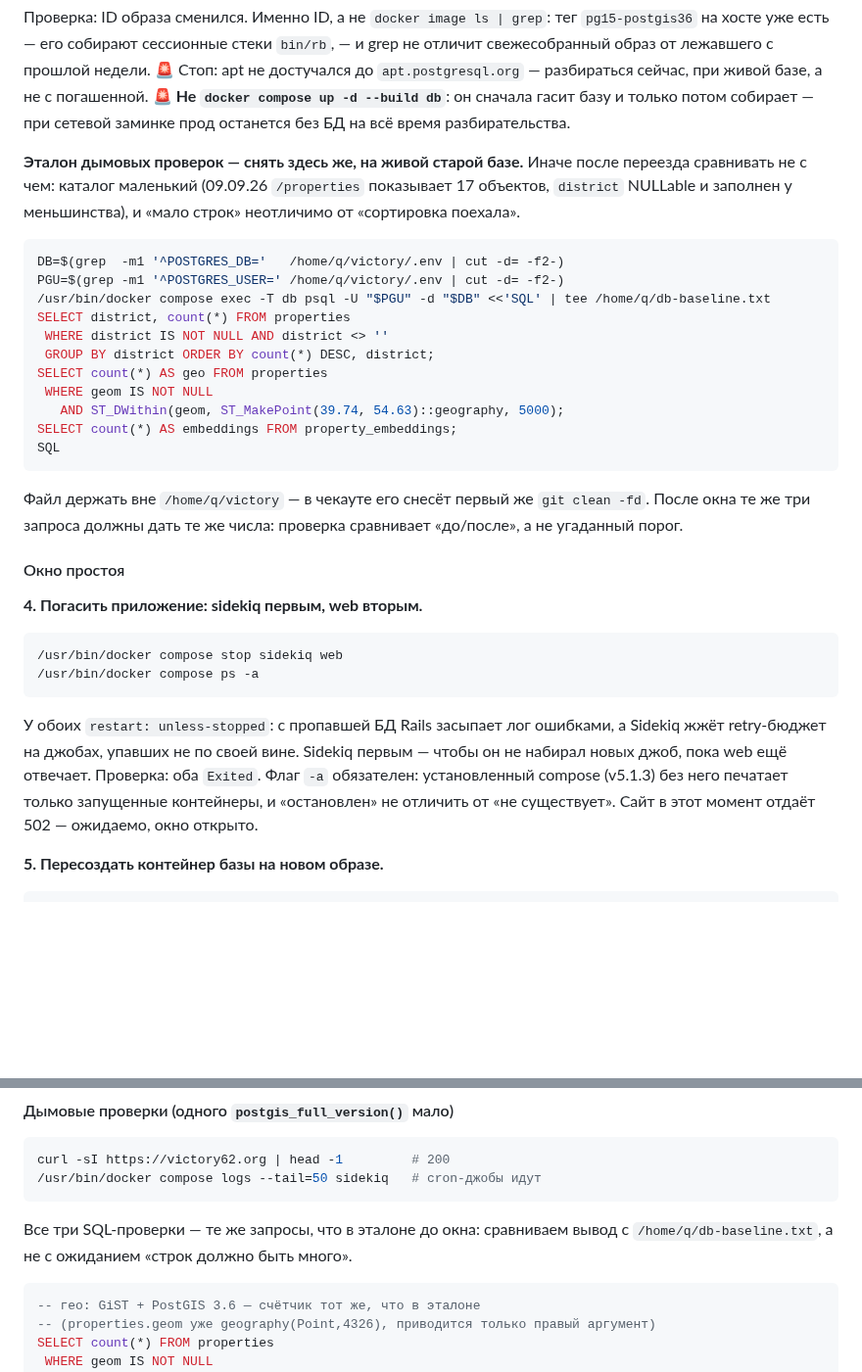
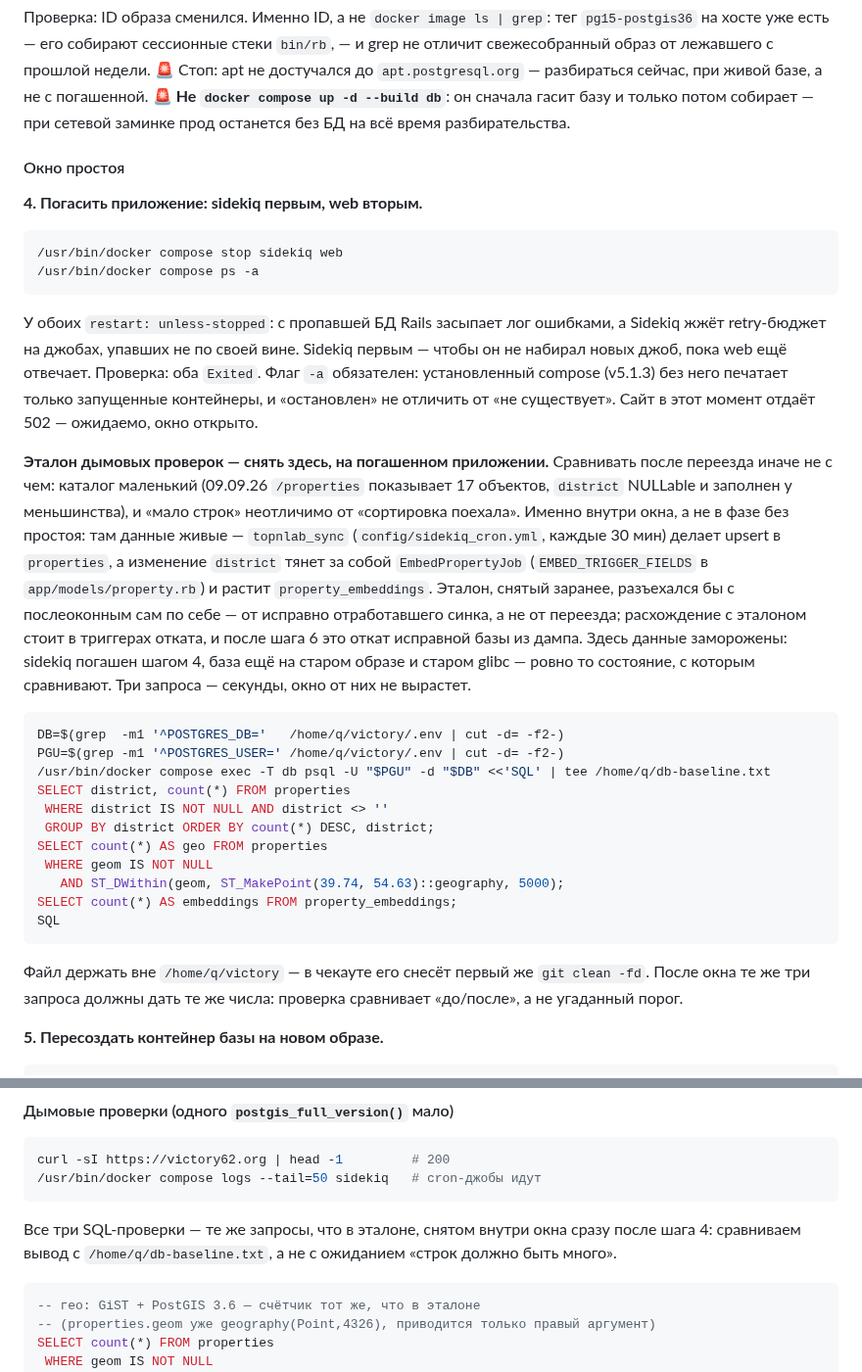
Before and after one commit to nick4man/victory, a Markdown page: .claude/memory/techContext.md, 2 parts joined by grey strips. Shown at 98% size. Drawn GitHub-style; blank space fills up the shorter version.

Commit message:
docs(techContext): эталон, снятый до окна, гнал откат исправной базы
Блок «Эталон дымовых проверок» стоял в фазе «без простоя», после шага 3, —
на живом проде. Все три счётчика там движутся сами: `topnlab_sync`
(`config/sidekiq_cron.yml`, каждые 30 мин) апсертит `properties`, а смена
`district` (он в `EMBED_TRIGGER_FIELDS`, `app/models/property.rb`) ставит
`EmbedPropertyJob` и растит `property_embeddings`. Фазу без простоя runbook
велит делать заранее, разрыв до окна — часы.

Отсюда ловушка: переезд прошёл штатно, между эталоном и окном отработал
обычный цикл синка, счётчики законно разъехались — а строка триггеров отката
читает «разошлись с эталоном» как отказ. После шага 6 (точка невозврата)
откат означает восстановление из дампа, то есть инструкция вела к откату
исправной базы.

Эталон перенесён внутрь окна, сразу за шаг 4 (`compose stop sidekiq web`):
данные заморожены, база ещё на старом образе и старом glibc — ровно то
состояние, с которым сравнивают после переезда. Стоимость — три быстрых
запроса внутри окна.

Блок оставлен ненумерованным, нумерация 1–11 и строка «Простой — только шаги
4–9» не тронуты; SQL не изменён ни на байт. Поправлена перекрёстная ссылка в
дымовых проверках: «эталон до окна» → «эталон, снятый внутри окна сразу после
шага 4».

Co-Authored-By: Claude Opus 5 <noreply@anthropic.com>

````diff
--- a/.claude/memory/techContext.md
+++ b/.claude/memory/techContext.md
@@ -198,10 +198,32 @@ grep не отличит свежесобранный образ от лежав
 🚨 **Не `docker compose up -d --build db`**: он сначала гасит базу и только потом
 собирает — при сетевой заминке прод останется без БД на всё время разбирательства.
 
-**Эталон дымовых проверок — снять здесь же, на живой старой базе.** Иначе после
-переезда сравнивать не с чем: каталог маленький (09.09.26 `/properties` показывает
+#### Окно простоя
+
+**4. Погасить приложение: sidekiq первым, web вторым.**
+```bash
+/usr/bin/docker compose stop sidekiq web
+/usr/bin/docker compose ps -a
+```
+У обоих `restart: unless-stopped`: с пропавшей БД Rails засыпает лог ошибками, а
+Sidekiq жжёт retry-бюджет на джобах, упавших не по своей вине. Sidekiq первым —
+чтобы он не набирал новых джоб, пока web ещё отвечает.
+Проверка: оба `Exited`. Флаг `-a` обязателен: установленный compose (v5.1.3) без него
+печатает только запущенные контейнеры, и «остановлен» не отличить от «не существует».
+Сайт в этот момент отдаёт 502 — ожидаемо, окно открыто.
+
+**Эталон дымовых проверок — снять здесь, на погашенном приложении.** Сравнивать
+после переезда иначе не с чем: каталог маленький (09.09.26 `/properties` показывает
 17 объектов, `district` NULLable и заполнен у меньшинства), и «мало строк»
-неотличимо от «сортировка поехала».
+неотличимо от «сортировка поехала». Именно внутри окна, а не в фазе без простоя:
+там данные живые — `topnlab_sync` (`config/sidekiq_cron.yml`, каждые 30 мин) делает
+upsert в `properties`, а изменение `district` тянет за собой `EmbedPropertyJob`
+(`EMBED_TRIGGER_FIELDS` в `app/models/property.rb`) и растит `property_embeddings`.
+Эталон, снятый заранее, разъехался бы с послеоконным сам по себе — от исправно
+отработавшего синка, а не от переезда; расхождение с эталоном стоит в триггерах
+отката, и после шага 6 это откат исправной базы из дампа. Здесь данные заморожены:
+sidekiq погашен шагом 4, база ещё на старом образе и старом glibc — ровно то
+состояние, с которым сравнивают. Три запроса — секунды, окно от них не вырастет.
 ```bash
 DB=$(grep  -m1 '^POSTGRES_DB='   /home/q/victory/.env | cut -d= -f2-)
 PGU=$(grep -m1 '^POSTGRES_USER=' /home/q/victory/.env | cut -d= -f2-)
@@ -218,20 +240,6 @@ SQL
 Файл держать вне `/home/q/victory` — в чекауте его снесёт первый же `git clean -fd`.
 После окна те же три запроса должны дать те же числа: проверка сравнивает «до/после»,
 а не угаданный порог.
-
-#### Окно простоя
-
-**4. Погасить приложение: sidekiq первым, web вторым.**
-```bash
-/usr/bin/docker compose stop sidekiq web
-/usr/bin/docker compose ps -a
-```
-У обоих `restart: unless-stopped`: с пропавшей БД Rails засыпает лог ошибками, а
-Sidekiq жжёт retry-бюджет на джобах, упавших не по своей вине. Sidekiq первым —
-чтобы он не набирал новых джоб, пока web ещё отвечает.
-Проверка: оба `Exited`. Флаг `-a` обязателен: установленный compose (v5.1.3) без него
-печатает только запущенные контейнеры, и «остановлен» не отличить от «не существует».
-Сайт в этот момент отдаёт 502 — ожидаемо, окно открыто.
 
 **5. Пересоздать контейнер базы на новом образе.**
 ```bash
@@ -326,8 +334,9 @@ NULL (PostgreSQL её намеренно не хранит), и `REFRESH` пад
 curl -sI https://victory62.org | head -1         # 200
 /usr/bin/docker compose logs --tail=50 sidekiq   # cron-джобы идут
 ```
-Все три SQL-проверки — те же запросы, что в эталоне до окна: сравниваем вывод с
-`/home/q/db-baseline.txt`, а не с ожиданием «строк должно быть много».
+Все три SQL-проверки — те же запросы, что в эталоне, снятом внутри окна сразу
+после шага 4: сравниваем вывод с `/home/q/db-baseline.txt`, а не с ожиданием
+«строк должно быть много».
 ```sql
 -- гео: GiST + PostGIS 3.6 — счётчик тот же, что в эталоне
 -- (properties.geom уже geography(Point,4326), приводится только правый аргумент)
````
